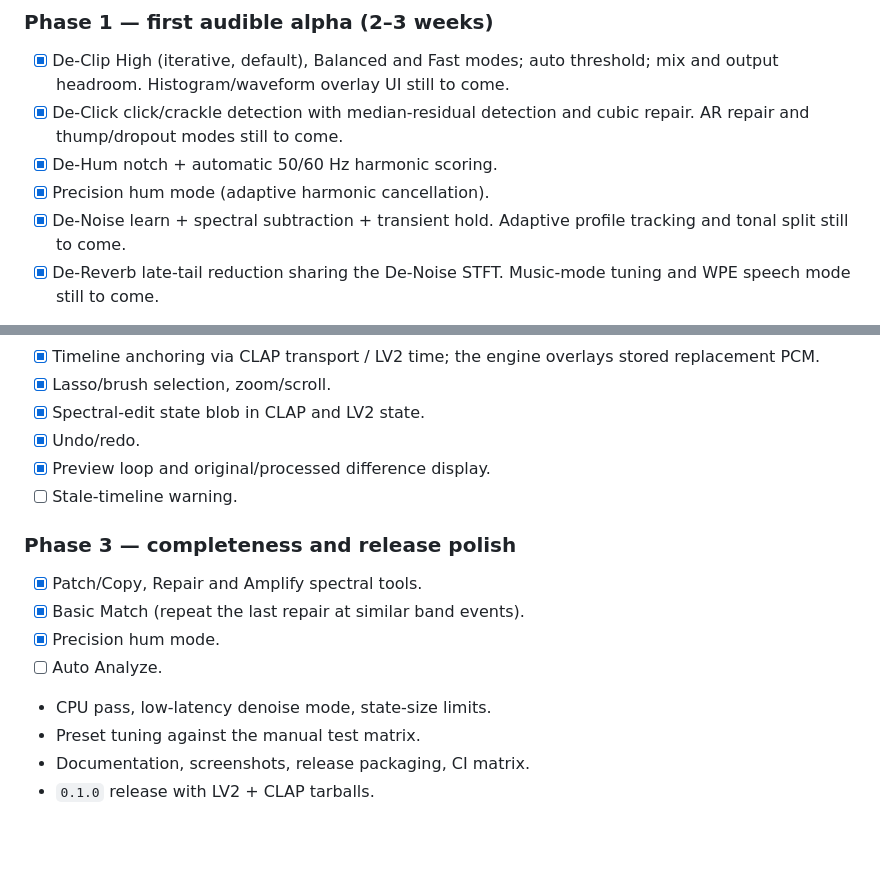
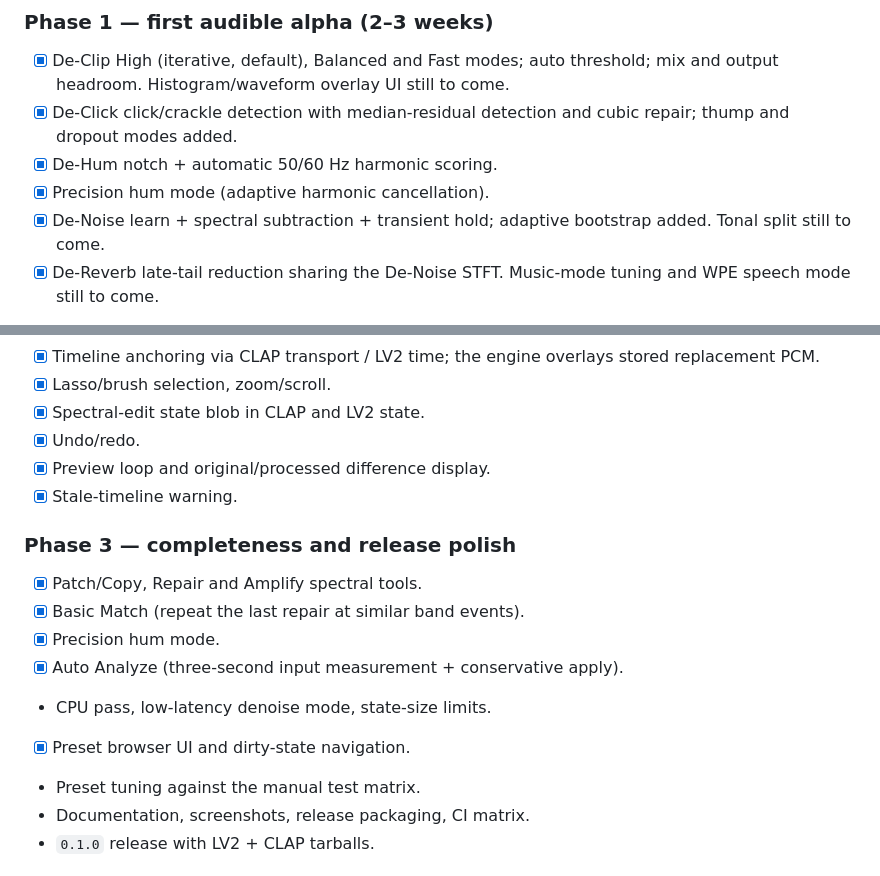
Before and after one commit to tylorismusic-commits/repair-suite, a Markdown page: docs/RESEARCH_AND_PLAN.md, 2 parts joined by grey strips. Rendered like a GitHub page; blank space fills up the shorter version.

```diff
--- a/docs/RESEARCH_AND_PLAN.md
+++ b/docs/RESEARCH_AND_PLAN.md
@@ -769,11 +769,11 @@ as audition-only in the first alpha.
   threshold; mix and output headroom.  Histogram/waveform overlay UI still to
   come.
 - [x] De-Click click/crackle detection with median-residual detection and
-  cubic repair.  AR repair and thump/dropout modes still to come.
+  cubic repair; thump and dropout modes added.
 - [x] De-Hum notch + automatic 50/60 Hz harmonic scoring.
 - [x] Precision hum mode (adaptive harmonic cancellation).
-- [x] De-Noise learn + spectral subtraction + transient hold.  Adaptive
-  profile tracking and tonal split still to come.
+- [x] De-Noise learn + spectral subtraction + transient hold; adaptive
+  bootstrap added.  Tonal split still to come.
 - [x] De-Reverb late-tail reduction sharing the De-Noise STFT.  Music-mode
   tuning and WPE speech mode still to come.
 - Chain, per-stage bypass/mix, meters, Delta, typed values, presets v1.
@@ -791,15 +791,16 @@ as audition-only in the first alpha.
 - [x] Spectral-edit state blob in CLAP and LV2 state.
 - [x] Undo/redo.
 - [x] Preview loop and original/processed difference display.
-- [ ] Stale-timeline warning.
+- [x] Stale-timeline warning.
 
 ### Phase 3 — completeness and release polish
 
 - [x] Patch/Copy, Repair and Amplify spectral tools.
 - [x] Basic Match (repeat the last repair at similar band events).
 - [x] Precision hum mode.
-- [ ] Auto Analyze.
+- [x] Auto Analyze (three-second input measurement + conservative apply).
 - CPU pass, low-latency denoise mode, state-size limits.
+- [x] Preset browser UI and dirty-state navigation.
 - Preset tuning against the manual test matrix.
 - Documentation, screenshots, release packaging, CI matrix.
 - `0.1.0` release with LV2 + CLAP tarballs.
```
Also changed, not shown: README.md (+25 -10 lines), docs/analyze.png (added), docs/panel.png, docs/spectral.png, 12 other files.
